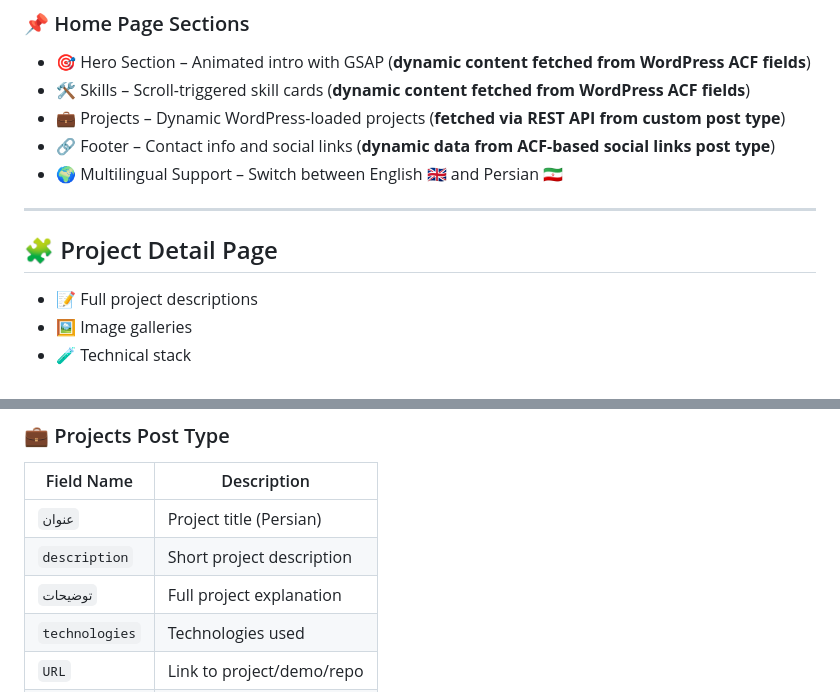
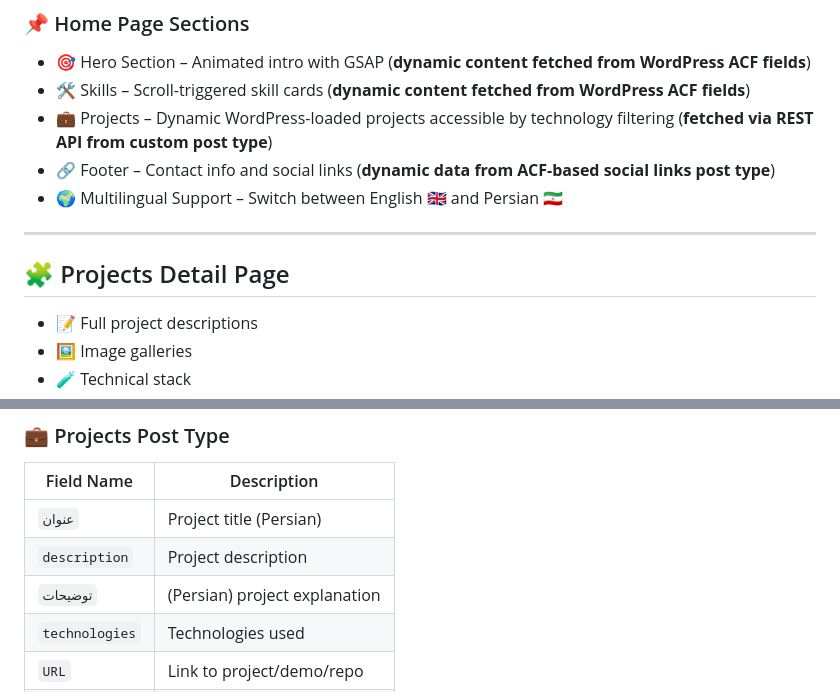
Before and after one commit to Default-Mat/Portfolio-Builder, a Markdown page: README.md, 2 parts joined by grey strips. Drawn GitHub-style.

```diff
--- a/README.md
+++ b/README.md
@@ -73,13 +73,13 @@ graph LR
 
 * 🎯 Hero Section – Animated intro with GSAP (**dynamic content fetched from WordPress ACF fields**)
 * 🛠️ Skills – Scroll-triggered skill cards (**dynamic content fetched from WordPress ACF fields**)
-* 💼 Projects – Dynamic WordPress-loaded projects (**fetched via REST API from custom post type**)
+* 💼 Projects – Dynamic WordPress-loaded projects accessible by technology filtering (**fetched via REST API from custom post type**)
 * 🔗 Footer – Contact info and social links (**dynamic data from ACF-based social links post type**)
 * 🌍 Multilingual Support – Switch between English 🇬🇧 and Persian 🇮🇷
 
 ---
 
-## 🧩 Project Detail Page
+## 🧩 Projects Detail Page
 
 * 📝 Full project descriptions
 * 🖼️ Image galleries
@@ -151,8 +151,8 @@ npm install tailwindcss @tailwindcss/vite gsap
 | Field Name     | Description               |
 | -------------- | ------------------------- |
 | `عنوان`        | Project title (Persian)   |
-| `description`  | Short project description |
-| `توضیحات`      | Full project explanation  |
+| `description`  | Project description |
+| `توضیحات`      | (Persian) project explanation  |
 | `technologies` | Technologies used         |
 | `URL`          | Link to project/demo/repo |
 | `image`        | Featured image            |
```
